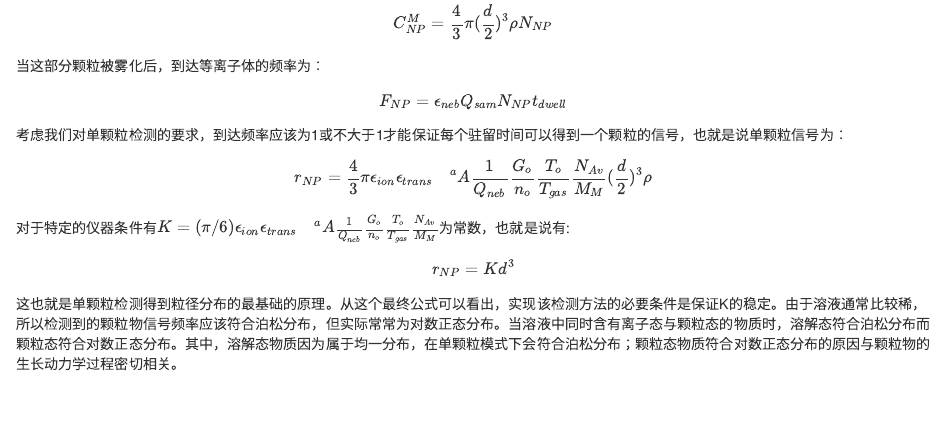
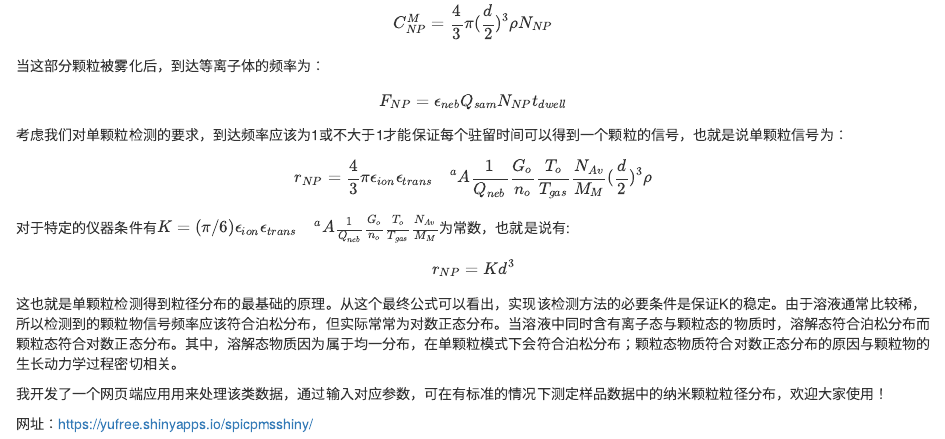
Before and after one commit to yufree/spicpms, an R Markdown document (priciple.Rmd): the page in a window 1100 px wide, from 710 px down. Rendered offline with R 4.5, knitr and Pandoc, with nearby package versions.

Commit message:
add priciple

```diff
--- a/priciple.Rmd
+++ b/priciple.Rmd
@@ -44,3 +44,7 @@ $$r_{NP} = \frac{4}{3} \pi \epsilon_{ion} \epsilon_{trans}\quad^a A \frac{1}{Q_{
 $$r_{NP} = K d^3$$
 
 这也就是单颗粒检测得到粒径分布的最基础的原理。从这个最终公式可以看出，实现该检测方法的必要条件是保证K的稳定。由于溶液通常比较稀，所以检测到的颗粒物信号频率应该符合泊松分布，但实际常常为对数正态分布。当溶液中同时含有离子态与颗粒态的物质时，溶解态符合泊松分布而颗粒态符合对数正态分布。其中，溶解态物质因为属于均一分布，在单颗粒模式下会符合泊松分布；颗粒态物质符合对数正态分布的原因与颗粒物的生长动力学过程密切相关。
+
+我开发了一个网页端应用用来处理该类数据，通过输入对应参数，可在有标准的情况下测定样品数据中的纳米颗粒粒径分布，欢迎大家使用！
+
+网址：https://yufree.shinyapps.io/spicpmsshiny/
```
Also changed, not shown: 1 other file.
